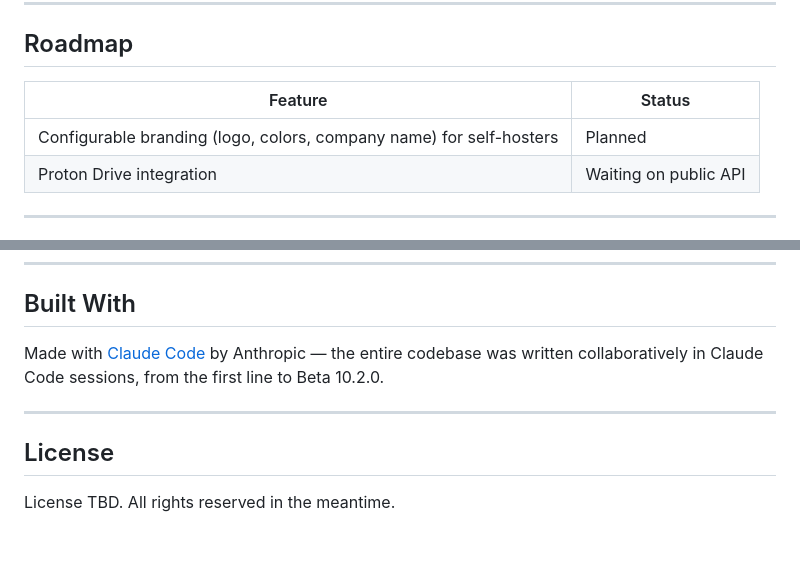
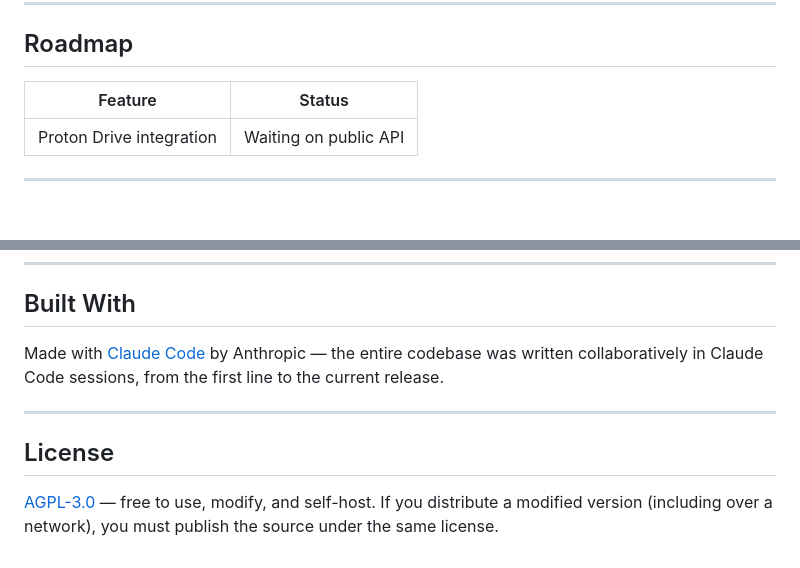
Before and after one commit to ScottBatemanAZ/AR-TimeTracker, a Markdown page: README.md, 2 parts joined by grey strips. GitHub-like rendering; blank space fills up the shorter version.

```diff
--- a/README.md
+++ b/README.md
@@ -274,9 +274,8 @@ See [CHANGELOG.md](CHANGELOG.md) for full details.
 
 ## Roadmap
 
-| Feature | Status |
-|---|---|
-| Configurable branding (logo, colors, company name) for self-hosters | Planned |
+| Feature                  | Status                |
+|--------------------------|-----------------------|
 | Proton Drive integration | Waiting on public API |
 
 ---
@@ -312,10 +311,10 @@ GitHub Actions will:
 
 ## Built With
 
-Made with [Claude Code](https://claude.ai/claude-code) by Anthropic — the entire codebase was written collaboratively in Claude Code sessions, from the first line to Beta 10.2.0.
+Made with [Claude Code](https://claude.ai/claude-code) by Anthropic — the entire codebase was written collaboratively in Claude Code sessions, from the first line to the current release.
 
 ---
 
 ## License
 
-License TBD. All rights reserved in the meantime.
+[AGPL-3.0](LICENSE) — free to use, modify, and self-host. If you distribute a modified version (including over a network), you must publish the source under the same license.
```
Also changed, not shown: INSTALL_CLAUDE_CODE.md (deleted, +0 -43 lines), timetracker_handoff.md (deleted, +0 -101 lines).
